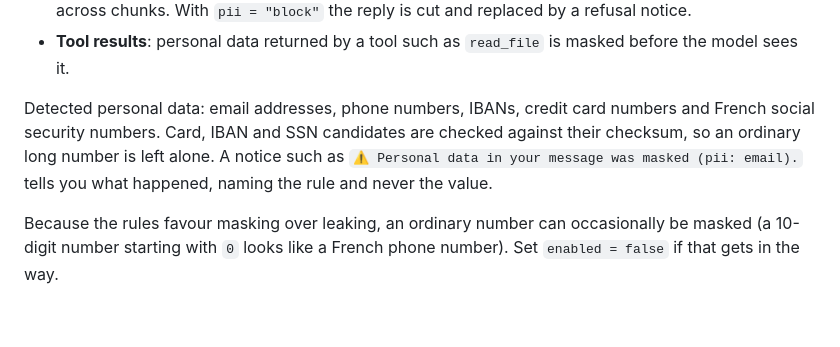
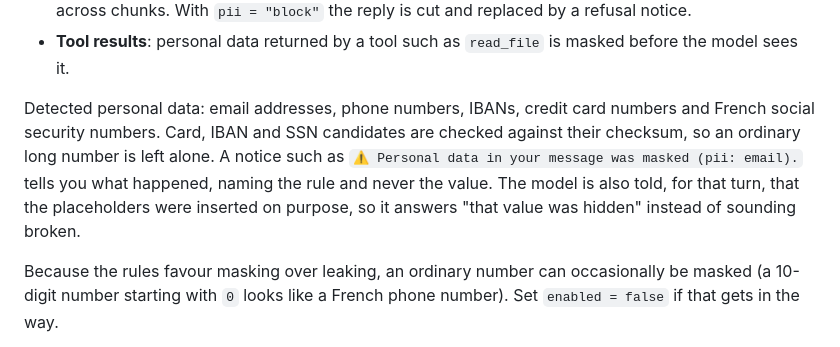
Before and after one commit to Nexlein/Sensai, a Markdown page: README.md, the part around the change. Drawn GitHub-style; blank space fills up the shorter version.

Commit message:
docs(guardrails): document the privacy note

```diff
--- a/README.md
+++ b/README.md
@@ -104,7 +104,7 @@ When enabled, Sensai checks three places:
 - **The model's reply**: personal data is masked while the reply streams, even if a value arrives split across chunks. With `pii = "block"` the reply is cut and replaced by a refusal notice.
 - **Tool results**: personal data returned by a tool such as `read_file` is masked before the model sees it.
 
-Detected personal data: email addresses, phone numbers, IBANs, credit card numbers and French social security numbers. Card, IBAN and SSN candidates are checked against their checksum, so an ordinary long number is left alone. A notice such as `⚠ Personal data in your message was masked (pii: email).` tells you what happened, naming the rule and never the value.
+Detected personal data: email addresses, phone numbers, IBANs, credit card numbers and French social security numbers. Card, IBAN and SSN candidates are checked against their checksum, so an ordinary long number is left alone. A notice such as `⚠ Personal data in your message was masked (pii: email).` tells you what happened, naming the rule and never the value. The model is also told, for that turn, that the placeholders were inserted on purpose, so it answers "that value was hidden" instead of sounding broken.
 
 Because the rules favour masking over leaking, an ordinary number can occasionally be masked (a 10-digit number starting with `0` looks like a French phone number). Set `enabled = false` if that gets in the way.
 
```
Also changed, not shown: docs/USER_STORIES.md (+1 -0 lines).
